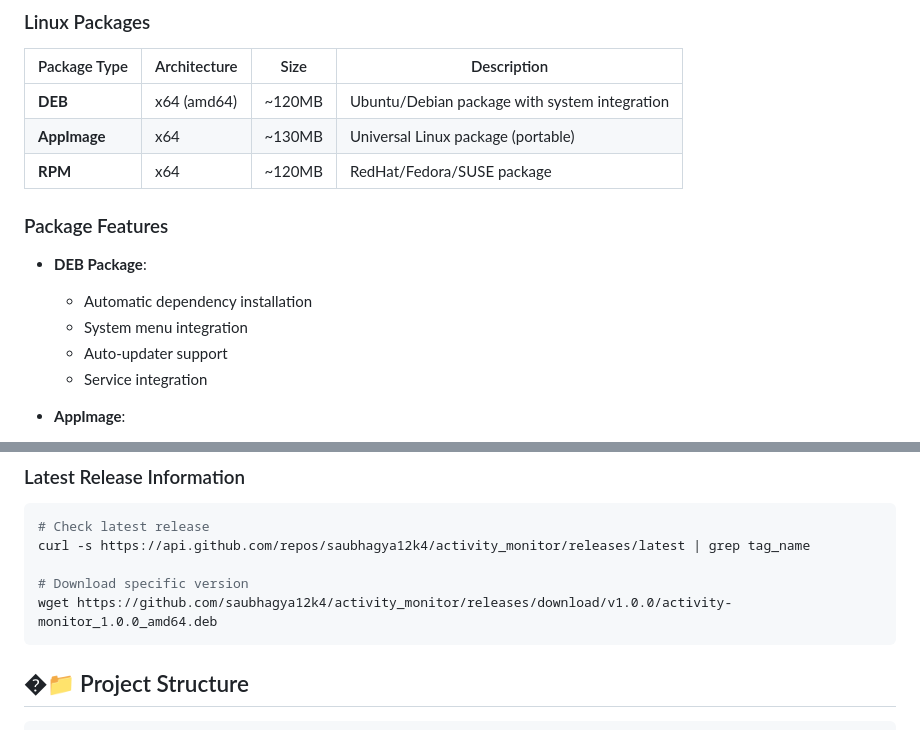
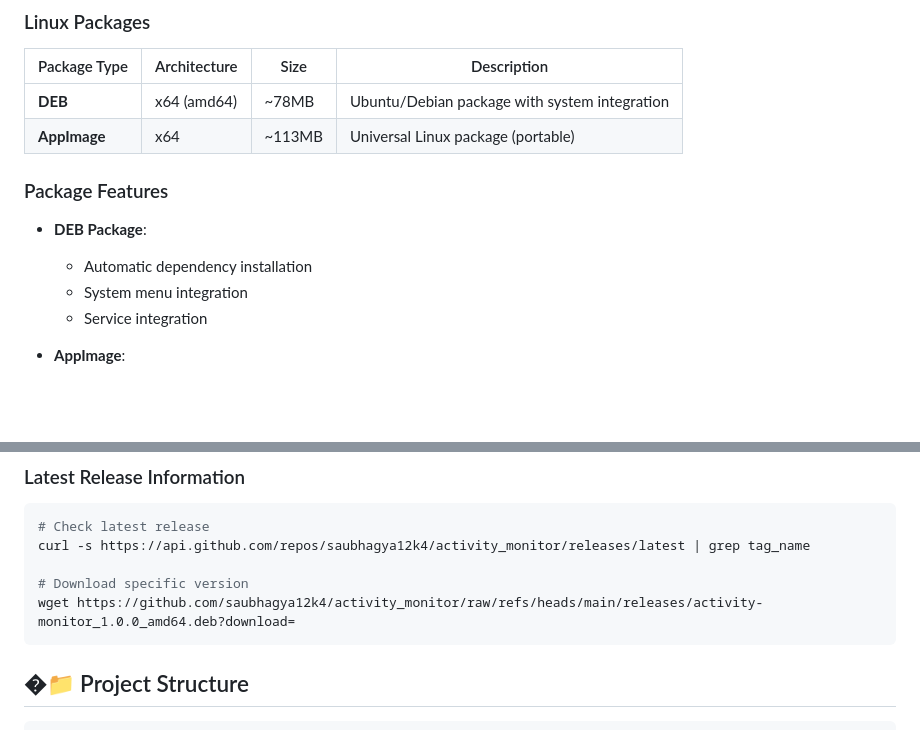
Before and after one commit to saubhagya12k4/activity_monitor, a Markdown page: README.md, 2 parts joined by grey strips. Drawn GitHub-style; blank space fills up the shorter version.

Commit message:
fix: Update package sizes for DEB and AppImage in README.md

````diff
--- a/README.md
+++ b/README.md
@@ -170,16 +170,14 @@ chmod +x install-desktop.sh
 
 | Package Type | Architecture | Size | Description |
 |--------------|--------------|------|-------------|
-| **DEB** | x64 (amd64) | ~120MB | Ubuntu/Debian package with system integration |
-| **AppImage** | x64 | ~130MB | Universal Linux package (portable) |
-| **RPM** | x64 | ~120MB | RedHat/Fedora/SUSE package |
+| **DEB** | x64 (amd64) | ~78MB | Ubuntu/Debian package with system integration |
+| **AppImage** | x64 | ~113MB | Universal Linux package (portable) |
 
 ### Package Features
 
 - **DEB Package**:
   - Automatic dependency installation
   - System menu integration
-  - Auto-updater support
   - Service integration
 
 - **AppImage**:
@@ -195,7 +193,7 @@ chmod +x install-desktop.sh
 curl -s https://api.github.com/repos/saubhagya12k4/activity_monitor/releases/latest | grep tag_name
 
 # Download specific version
-wget https://github.com/saubhagya12k4/activity_monitor/releases/download/v1.0.0/activity-monitor_1.0.0_amd64.deb
+wget https://github.com/saubhagya12k4/activity_monitor/raw/refs/heads/main/releases/activity-monitor_1.0.0_amd64.deb?download=
 ```
 
 ## �📁 Project Structure
````
